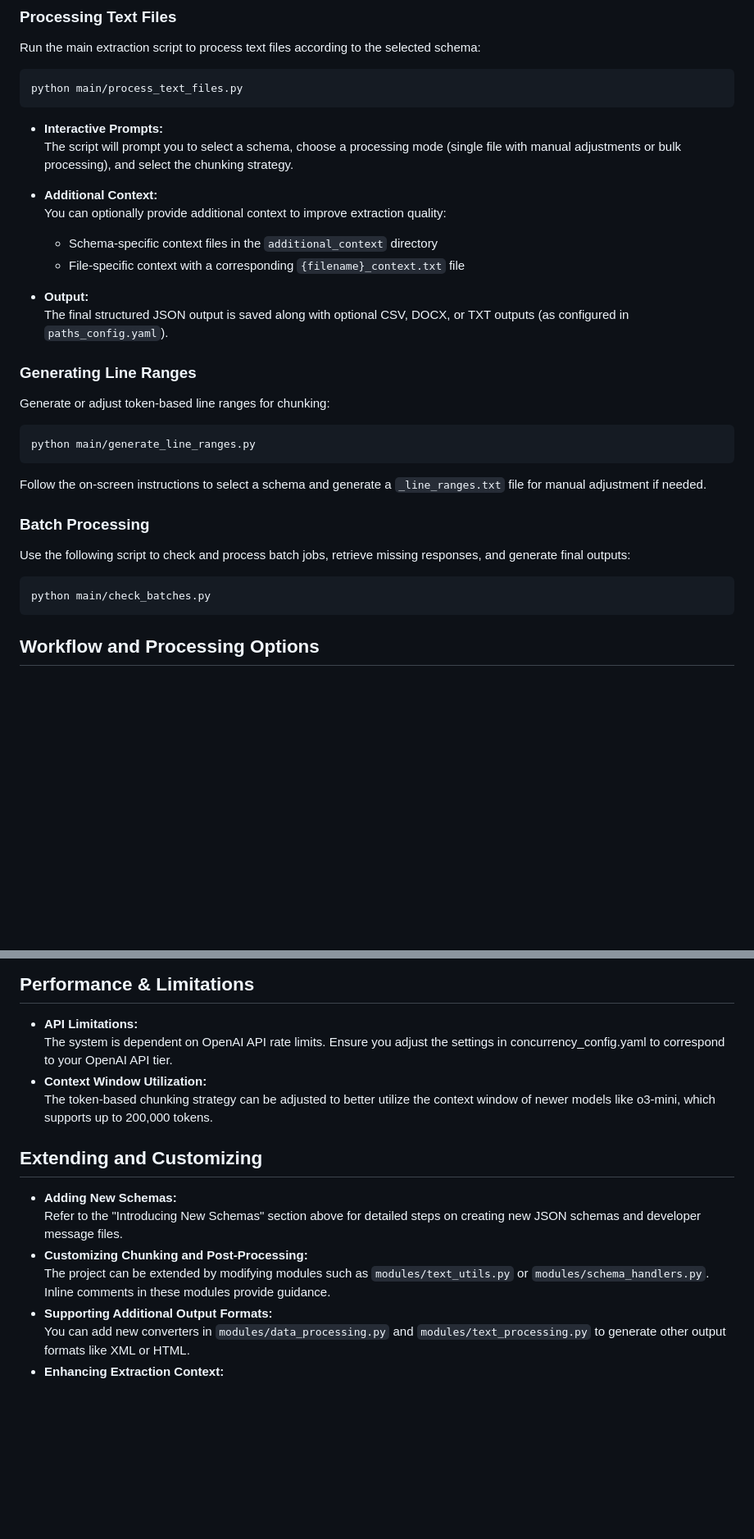
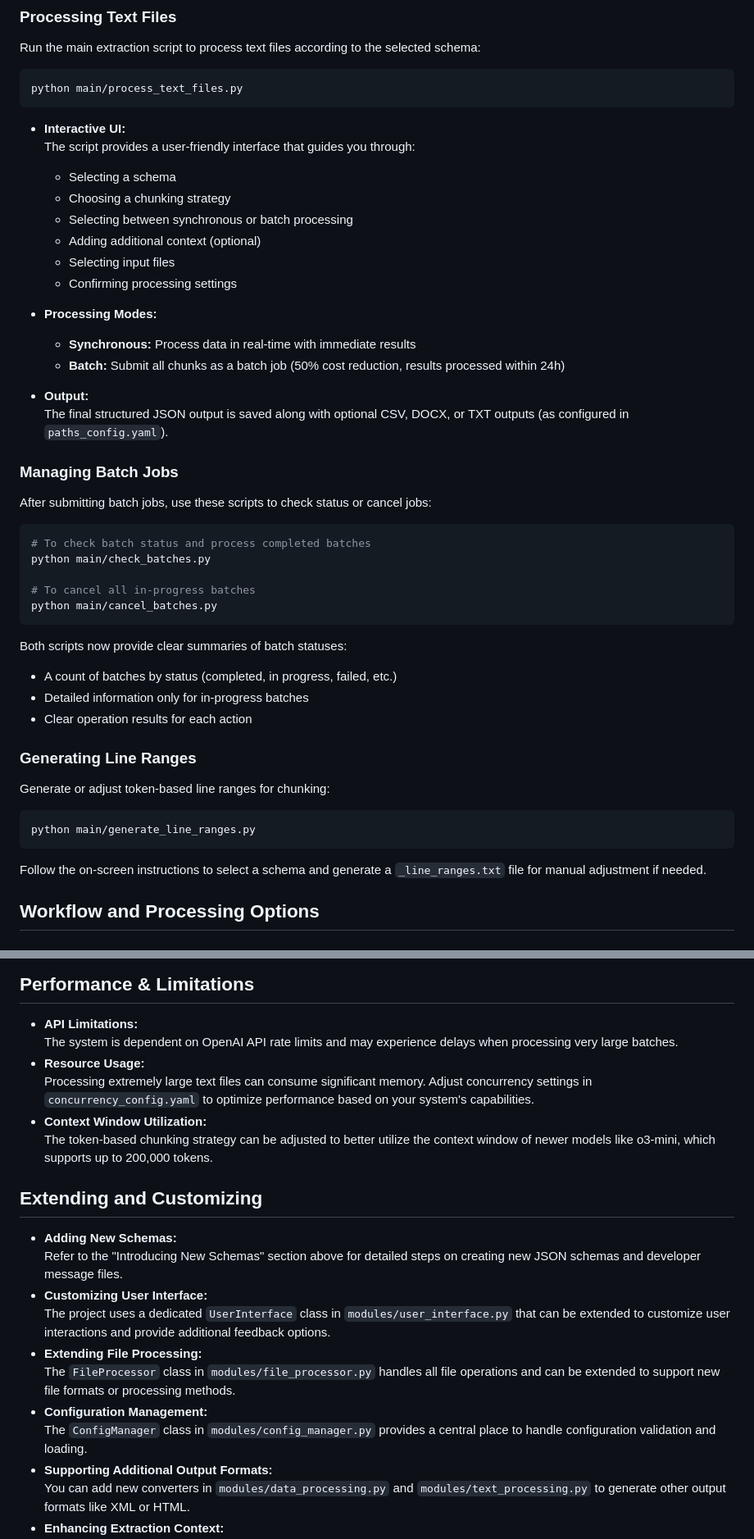
Before and after one commit to Paullllllllllllllllll/ChronoMiner, a Markdown page: README.md, 2 parts joined by grey strips. Shown at 82% size. Rendered like a GitHub page; blank space fills up the shorter version.

````diff
--- a/README.md
+++ b/README.md
@@ -157,18 +160,39 @@ Run the main extraction script to process text files according to the selected s
 python main/process_text_files.py
 ```
 
-- **Interactive Prompts:**
-  The script will prompt you to select a schema, choose a processing mode (single file with manual adjustments or
-  bulk processing), and select the chunking strategy.
+- **Interactive UI:**
+  The script provides a user-friendly interface that guides you through:
+  - Selecting a schema
+  - Choosing a chunking strategy
+  - Selecting between synchronous or batch processing
+  - Adding additional context (optional)
+  - Selecting input files
+  - Confirming processing settings
 
-- **Additional Context:**
-  You can optionally provide additional context to improve extraction quality:
-  - Schema-specific context files in the `additional_context` directory
-  - File-specific context with a corresponding `{filename}_context.txt` file
+- **Processing Modes:**
+  - **Synchronous:** Process data in real-time with immediate results
+  - **Batch:** Submit all chunks as a batch job (50% cost reduction, results processed within 24h)
 
 - **Output:**
   The final structured JSON output is saved along with optional CSV, DOCX, or TXT outputs (as configured in
   `paths_config.yaml`).
+
+### Managing Batch Jobs
+
+After submitting batch jobs, use these scripts to check status or cancel jobs:
+
+```bash
+# To check batch status and process completed batches
+python main/check_batches.py
+
+# To cancel all in-progress batches
+python main/cancel_batches.py
+```
+
+Both scripts now provide clear summaries of batch statuses:
+- A count of batches by status (completed, in progress, failed, etc.)
+- Detailed information only for in-progress batches
+- Clear operation results for each action
 
 ### Generating Line Ranges
 
@@ -180,14 +204,6 @@ python main/generate_line_ranges.py
 
 Follow the on-screen instructions to select a schema and generate a `_line_ranges.txt` file for manual adjustment
 if needed.
-
-### Batch Processing
-
-Use the following script to check and process batch jobs, retrieve missing responses, and generate final outputs:
-
-```bash
-python main/check_batches.py
-```
 
 ## Workflow and Processing Options
 
@@ -378,8 +394,10 @@ Once completed, your schema is fully integrated and ready for use.
 ## Performance & Limitations
 
 - **API Limitations:**
-  The system is dependent on OpenAI API rate limits. Ensure you adjust the settings in concurrency_config.yaml to correspond
-  to your OpenAI API tier.
+  The system is dependent on OpenAI API rate limits and may experience delays when processing very large batches.
+- **Resource Usage:**
+  Processing extremely large text files can consume significant memory. Adjust concurrency settings in
+  `concurrency_config.yaml` to optimize performance based on your system's capabilities.
 - **Context Window Utilization:**
   The token-based chunking strategy can be adjusted to better utilize the context window of newer models like o3-mini,
   which supports up to 200,000 tokens.
@@ -389,9 +407,15 @@ Once completed, your schema is fully integrated and ready for use.
 - **Adding New Schemas:**
   Refer to the "Introducing New Schemas" section above for detailed steps on creating new JSON schemas and developer
   message files.
-- **Customizing Chunking and Post-Processing:**
-  The project can be extended by modifying modules such as `modules/text_utils.py` or
-  `modules/schema_handlers.py`. Inline comments in these modules provide guidance.
+- **Customizing User Interface:**
+  The project uses a dedicated `UserInterface` class in `modules/user_interface.py` that can be extended to customize
+  user interactions and provide additional feedback options.
+- **Extending File Processing:**
+  The `FileProcessor` class in `modules/file_processor.py` handles all file operations and can be extended to support
+  new file formats or processing methods.
+- **Configuration Management:**
+  The `ConfigManager` class in `modules/config_manager.py` provides a central place to handle configuration validation
+  and loading.
 - **Supporting Additional Output Formats:**
   You can add new converters in `modules/data_processing.py` and `modules/text_processing.py` to generate other
   output formats like XML or HTML.
````
Also changed, not shown: other parts of README.md (+4 -1 lines).
